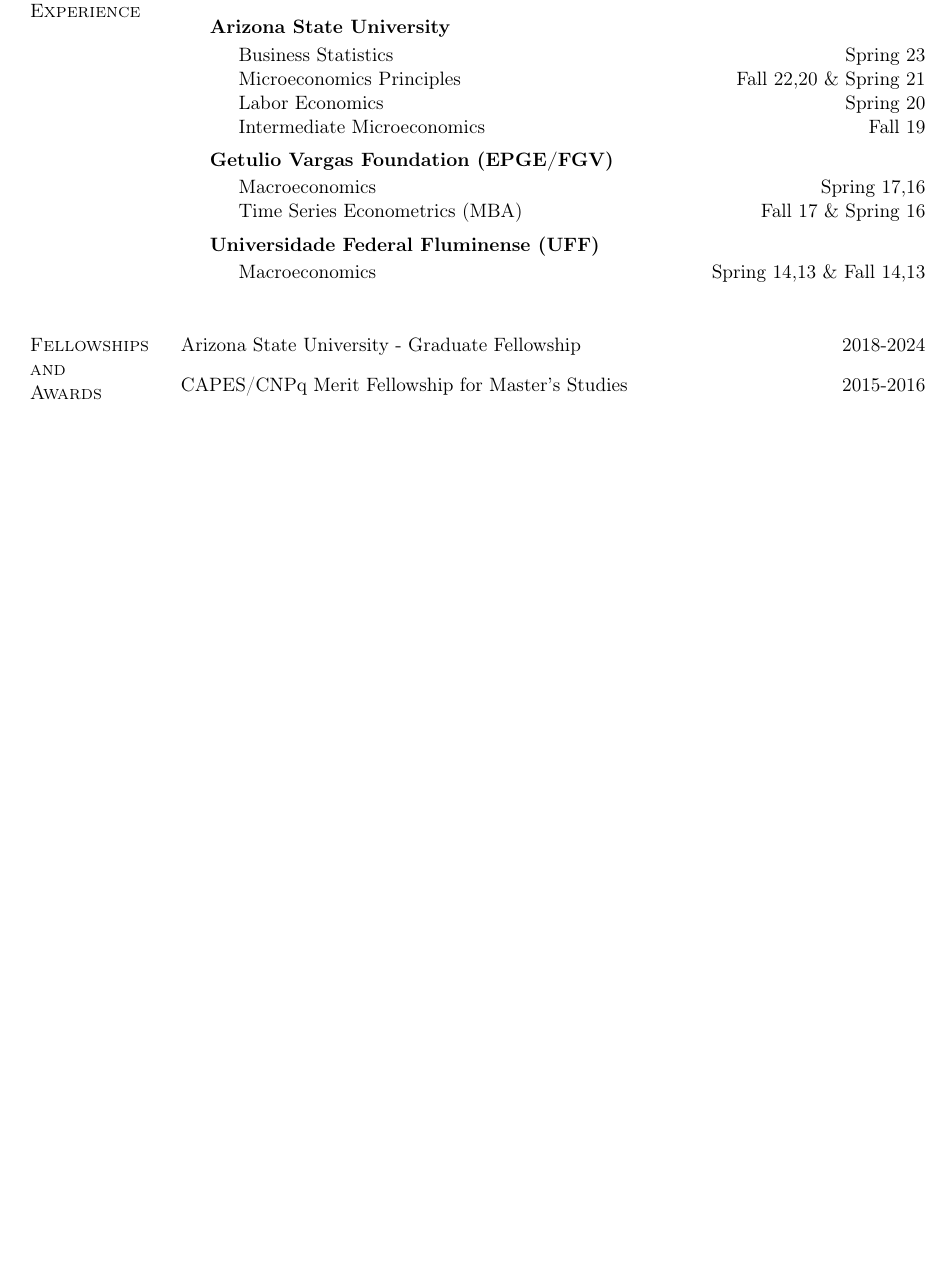
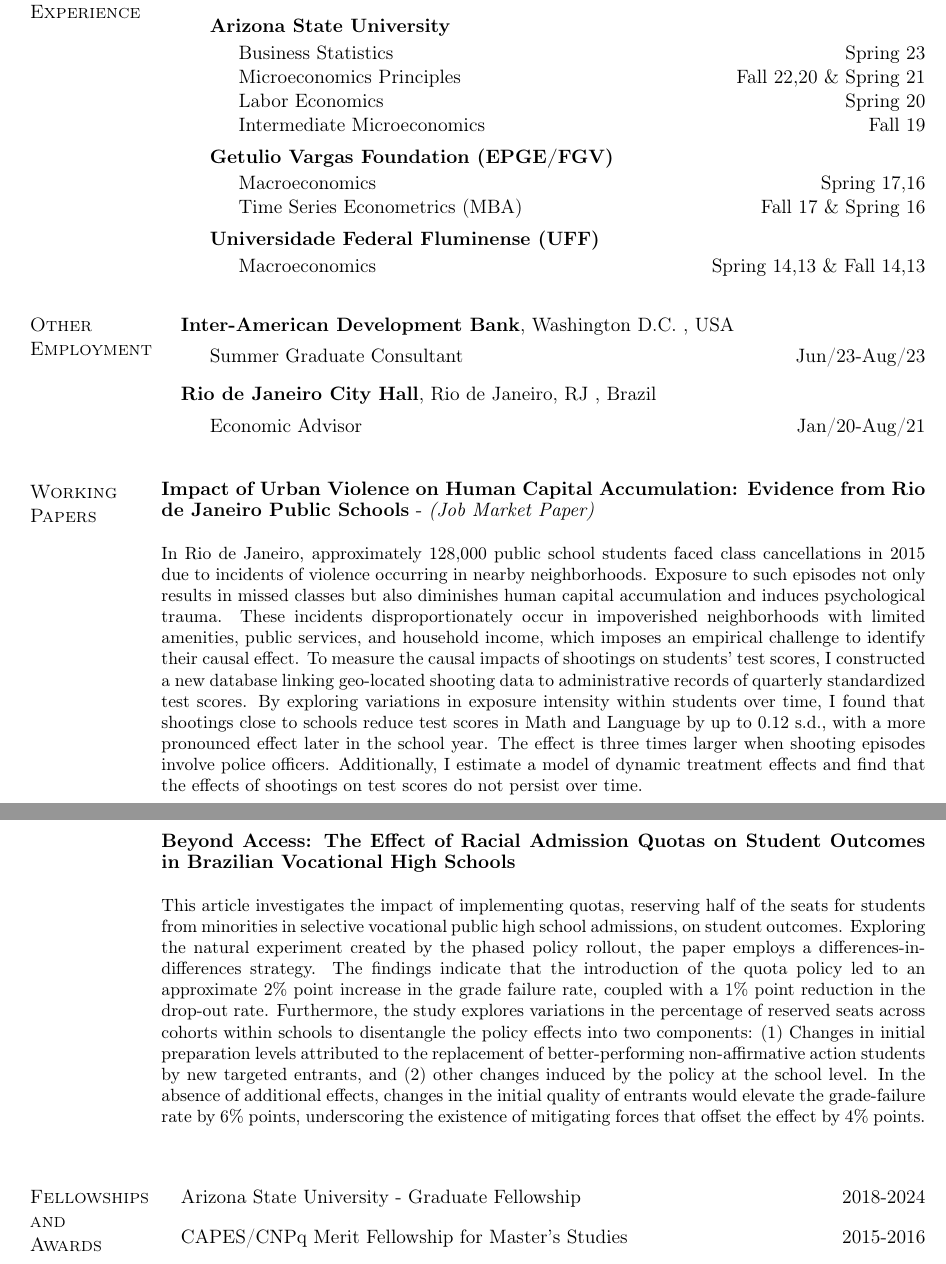
Before and after one commit to rdsantos3/Job_Market_DOCS, a LaTeX CV (CV/Academic_CV.tex): part of page 1 of 2 before the commit and two parts of pages 1 and 2 of 2 after it, the two joined at a grey line, cut so that both start at the same text, the shorter picture padded with empty space. Compiled offline with pdfLaTeX.

Commit message:
Updates from Overleaf

```diff
--- a/CV/Academic_CV.tex
+++ b/CV/Academic_CV.tex
@@ -173,13 +173,13 @@
                 \end{Large}
                 \large
                 Department of Economics - Arizona State University\\
+                P.O. Box 879801 | Tempe, AZ 85287\\
+                \faIcon{envelope} \href{mailto:rdsantos.eco@gmail.com}{r.santos@asu.edu} \hspace{.15in} | \hspace{.15in}  \faIcon{mobile-alt} (480) 868-5593 \hspace{.15in} |\hspace{.15in}   \href{https://www.linkedin.com/in/rdsantoss/}{\textcolor{black}{\faIcon{linkedin}} \textcolor{black}{rdsantoss}}
                 \\[0.2\baselineskip]%
                 \begin{large}\href{https://sites.google.com/rdsantos}{https://sites.google.com/rdsantos}\end{large}\\
-                \\[0.2\baselineskip]%
-                \faIcon{envelope} \href{mailto:rdsantos.eco@gmail.com}{r.santos@asu.edu} \hspace{.15in} | \hspace{.15in}  \faIcon{mobile-alt} (480) 868-5593 \hspace{.15in} |\hspace{.15in}   \href{https://www.linkedin.com/in/rdsantoss/}{\textcolor{black}{\faIcon{linkedin}} \textcolor{black}{rdsantoss}}
+                %\\[0.1\baselineskip]%
                  \end{center}}
                  \rule{\columnwidth}{1pt}%
-
          \end{minipage}}
 
 % The section headings
@@ -340,9 +334,38 @@
 	\end{innerlist}
 	\end{outerlist}
 \end{lonelist}
-\vspace{.3in}
+\vspace{.2in}
 
+\section{Other Employment}
+\begin{lonelist}
+    \item[] \textbf{Inter-American Development Bank}, Washington D.C. , USA
+    \begin{innerlist}
+        \item[] Summer Graduate Consultant \hfill Jun/23-Aug/23
+    \end{innerlist}
+    \item[] \textbf{Rio de Janeiro City Hall}, Rio de Janeiro, RJ , Brazil
+        \begin{innerlist}
+        \item[] Economic Advisor \hfill Jan/20-Aug/21
+    \end{innerlist}
+\end{lonelist}
+\vspace{.2in}
+\section{Working Papers}
+\begin{innerlist}
+    \item[] \textbf{Impact of Urban Violence on Human Capital Accumulation: Evidence from Rio de Janeiro Public Schools} - \textit{(Job Market Paper)}
+    \\
+    \\
+    \small
+    In Rio de Janeiro, approximately 128,000 public school students faced class cancellations in 2015 due to incidents of violence occurring in nearby neighborhoods. Exposure to such episodes not only results in missed classes but also diminishes human capital accumulation and induces psychological trauma. These incidents disproportionately occur in impoverished neighborhoods with limited amenities, public services, and household income, which imposes an empirical challenge to identify their causal effect. To measure the causal impacts of shootings on students' test scores, I constructed a new database linking geo-located shooting data to administrative records of quarterly standardized test scores. By exploring variations in exposure intensity within students over time, I found that shootings close to schools reduce test scores in Math and Language by up to 0.12 s.d., with a more pronounced effect later in the school year. The effect is three times larger when shooting episodes involve police officers. Additionally, I estimate a model of dynamic treatment effects and find that the effects of shootings on test scores do not persist over time.
+\end{innerlist}
+\vspace{.2in}
 
+\begin{innerlist}
+    \item[] \textbf{Beyond Access: The Effect of Racial Admission Quotas on Student Outcomes in Brazilian Vocational High Schools}
+    \\
+    \\
+    \small
+    This article investigates the impact of implementing quotas, reserving half of the seats for students from minorities in selective vocational public high school admissions, on student outcomes. Exploring the natural experiment created by the phased policy rollout, the paper employs a differences-in-differences strategy. The findings indicate that the introduction of the quota policy led to an approximate 2\% point increase in the grade failure rate, coupled with a 1\% point reduction in the drop-out rate. Furthermore, the study explores variations in the percentage of reserved seats across cohorts within schools to disentangle the policy effects into two components: (1) Changes in initial preparation levels attributed to the replacement of better-performing non-affirmative action students by new targeted entrants, and (2) other changes induced by the policy at the school level. In the absence of additional effects, changes in the initial quality of entrants would elevate the grade-failure rate by 6\% points, underscoring the existence of mitigating forces that offset the effect by 4\% points.
+\end{innerlist}
+\vspace{.2in}
 
 \section{Fellowships and Awards}
 \begin{lonelist}
```
Also changed, not shown: CV/Academic_CV.tex (25 more changed lines).
